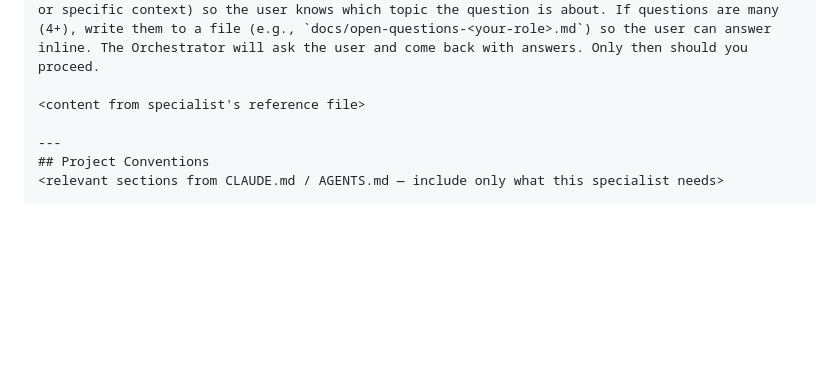
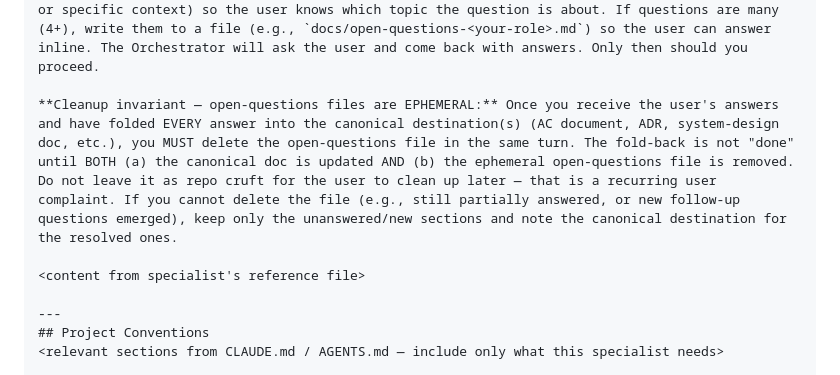
Before and after one commit to witooh/neo-plugin, a Markdown page: skills/neo-team/SKILL.md, the part around the change. GitHub-like rendering; blank space fills up the shorter version.

Commit message:
feat: update cleanup invariant for open-questions files in skill references

```diff
--- a/skills/neo-team/SKILL.md
+++ b/skills/neo-team/SKILL.md
@@ -226,6 +226,8 @@ Your Role ID is `[role-id]`. Stay strictly within your defined scope — do not
 ## Universal Rule — Never Guess
 If you encounter anything unclear, ambiguous, or missing — STOP. Do not guess, infer, assume defaults, or write "assumed X." List every unclear point as **Open Questions** in your output. Write all questions in Thai (ภาษาไทย) so the user can read and answer naturally. Every question must include: what is unclear, why the answer matters, and a **Reference** (AC-ID, requirement, or specific context) so the user knows which topic the question is about. If questions are many (4+), write them to a file (e.g., `docs/open-questions-<your-role>.md`) so the user can answer inline. The Orchestrator will ask the user and come back with answers. Only then should you proceed.
 
+**Cleanup invariant — open-questions files are EPHEMERAL:** Once you receive the user's answers and have folded EVERY answer into the canonical destination(s) (AC document, ADR, system-design doc, etc.), you MUST delete the open-questions file in the same turn. The fold-back is not "done" until BOTH (a) the canonical doc is updated AND (b) the ephemeral open-questions file is removed. Do not leave it as repo cruft for the user to clean up later — that is a recurring user complaint. If you cannot delete the file (e.g., still partially answered, or new follow-up questions emerged), keep only the unanswered/new sections and note the canonical destination for the resolved ones.
+
 <content from specialist's reference file>
 
 ---
```
Also changed, not shown: 2 other files.
